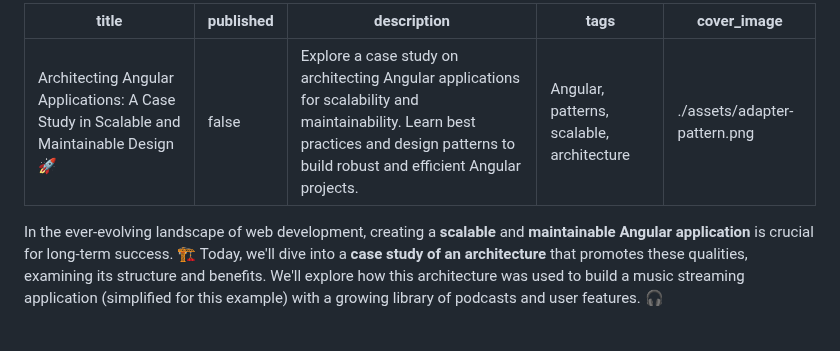
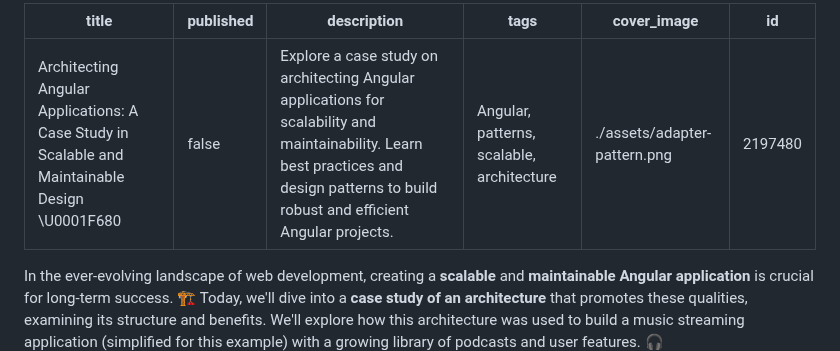
Before and after one commit to bndF1/Podcasts-demo-app, a Markdown page: articles/05-architecting-angular.md, the part around the change. Drawn GitHub-style; blank space fills up the shorter version.

```diff
--- a/articles/05-architecting-angular.md
+++ b/articles/05-architecting-angular.md
@@ -1,9 +1,10 @@
 ---
-title: 'Architecting Angular Applications: A Case Study in Scalable and Maintainable Design 🚀'
+title: "Architecting Angular Applications: A Case Study in Scalable and Maintainable Design \U0001F680"
 published: false
-description: 'Explore a case study on architecting Angular applications for scalability and maintainability. Learn best practices and design patterns to build robust and efficient Angular projects.'
+description: Explore a case study on architecting Angular applications for scalability and maintainability. Learn best practices and design patterns to build robust and efficient Angular projects.
 tags: 'Angular, patterns, scalable, architecture'
 cover_image: ./assets/adapter-pattern.png
+id: 2197480
 ---
 
 In the ever-evolving landscape of web development, creating a **scalable** and **maintainable Angular application** is crucial for long-term success. 🏗️ Today, we'll dive into a **case study of an architecture** that promotes these qualities, examining its structure and benefits. We'll explore how this architecture was used to build a music streaming application (simplified for this example) with a growing library of podcasts and user features. 🎧
```
Also changed, not shown: articles/04-adapter-pattern.md (+3 -2 lines).
